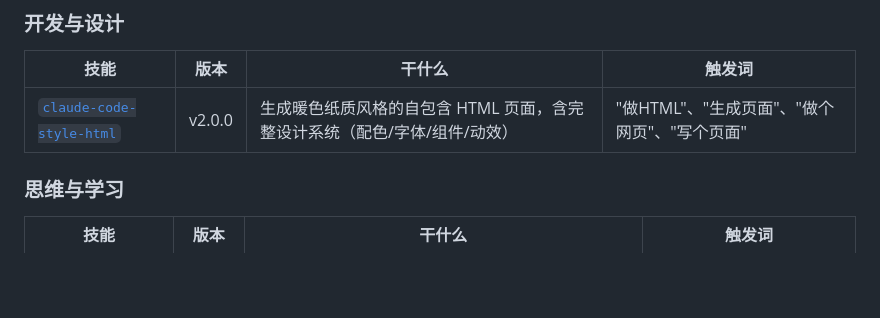
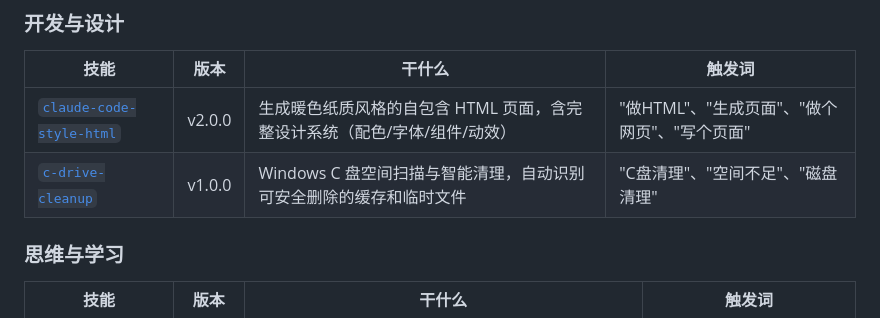
Before and after one commit to sliec/shared-files, a Markdown page: README.md, the part around the change. Drawn GitHub-style; blank space fills up the shorter version.

Commit message:
Update README: add c-drive-cleanup back to skills table

```diff
--- a/README.md
+++ b/README.md
@@ -65,6 +65,7 @@ Invoke-WebRequest -Uri "https://raw.githubusercontent.com/sliec/shared-files/mai
 | 技能 | 版本 | 干什么 | 触发词 |
 |---|---|---|---|
 | [`claude-code-style-html`](skills/claude-code-style-html/) | v2.0.0 | 生成暖色纸质风格的自包含 HTML 页面，含完整设计系统（配色/字体/组件/动效） | "做HTML"、"生成页面"、"做个网页"、"写个页面" |
+| [`c-drive-cleanup`](skills/c-drive-cleanup/) | v1.0.0 | Windows C 盘空间扫描与智能清理，自动识别可安全删除的缓存和临时文件 | "C盘清理"、"空间不足"、"磁盘清理" |
 
 ### 思维与学习
 
```
